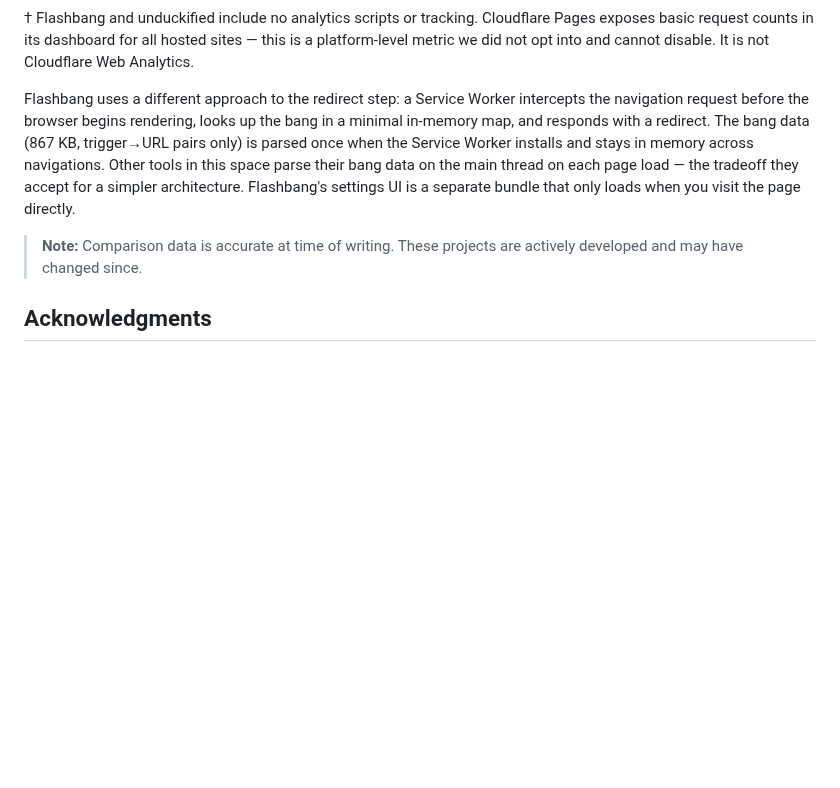
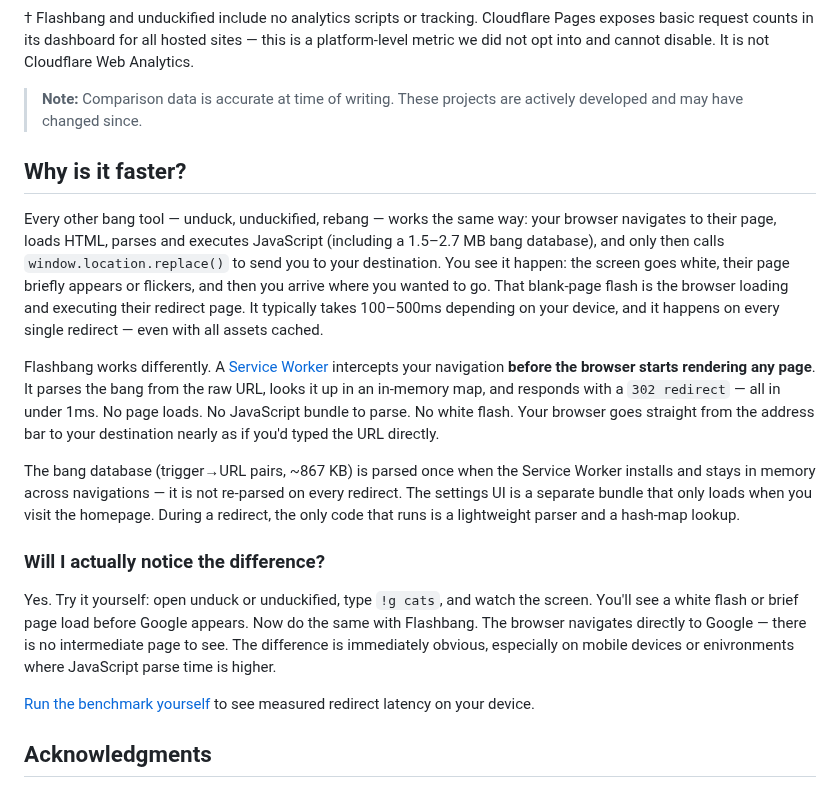
Before and after one commit to stevieyu/flashbang, a Markdown page: README.md, the part around the change. Drawn GitHub-style; blank space fills up the shorter version.

Commit message:
Enhance README with performance comparison of Flashbang
Added a section explaining why Flashbang is faster than other bang tools and how it utilizes Service Workers for redirects.

```diff
--- a/README.md
+++ b/README.md
@@ -184,9 +184,21 @@ See [DEVELOPMENT.md](DEVELOPMENT.md) for build pipeline and project structure de
 † Flashbang and unduckified include no analytics scripts or tracking. Cloudflare Pages exposes basic request counts in its dashboard for all hosted sites — this is a platform-level
 metric we did not opt into and cannot disable. It is not Cloudflare Web Analytics.
 
-Flashbang uses a different approach to the redirect step: a Service Worker intercepts the navigation request before the browser begins rendering, looks up the bang in a minimal in-memory map, and responds with a redirect. The bang data (867 KB, trigger→URL pairs only) is parsed once when the Service Worker installs and stays in memory across navigations. Other tools in this space parse their bang data on the main thread on each page load — the tradeoff they accept for a simpler architecture. Flashbang's settings UI is a separate bundle that only loads when you visit the page directly.
+> **Note:** Comparison data is accurate at time of writing. These projects are actively developed and may have changed since.
 
-> **Note:** Comparison data is accurate at time of writing. These projects are actively developed and may have changed since.
+## Why is it faster?
+
+Every other bang tool — unduck, unduckified, rebang — works the same way: your browser navigates to their page, loads HTML, parses and executes JavaScript (including a 1.5–2.7 MB bang database), and only then calls `window.location.replace()` to send you to your destination. You see it happen: the screen goes white, their page briefly appears or flickers, and then you arrive where you wanted to go. That blank-page flash is the browser loading and executing their redirect page. It typically takes 100–500ms depending on your device, and it happens on every single redirect — even with all assets cached.
+
+Flashbang works differently. A [Service Worker](https://developer.mozilla.org/en-US/docs/Web/API/Service_Worker_API) intercepts your navigation **before the browser starts rendering any page**. It parses the bang from the raw URL, looks it up in an in-memory map, and responds with a `302 redirect` — all in under 1ms. No page loads. No JavaScript bundle to parse. No white flash. Your browser goes straight from the address bar to your destination nearly as if you'd typed the URL directly.
+
+The bang database (trigger→URL pairs, ~867 KB) is parsed once when the Service Worker installs and stays in memory across navigations — it is not re-parsed on every redirect. The settings UI is a separate bundle that only loads when you visit the homepage. During a redirect, the only code that runs is a lightweight parser and a hash-map lookup.
+
+### Will I actually notice the difference?
+
+Yes. Try it yourself: open unduck or unduckified, type `!g cats`, and watch the screen. You'll see a white flash or brief page load before Google appears. Now do the same with Flashbang. The browser navigates directly to Google — there is no intermediate page to see. The difference is immediately obvious, especially on mobile devices or enivronments where JavaScript parse time is higher.
+
+[Run the benchmark yourself](https://flashbang-dyr.pages.dev/bench) to see measured redirect latency on your device.
 
 ## Acknowledgments
 
```
